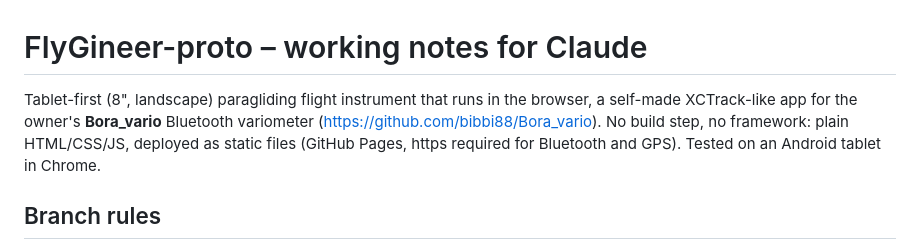
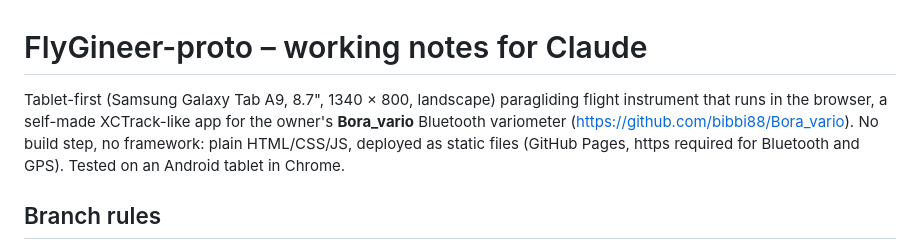
Before and after one commit to bibbi88/FlyGineer-proto, a Markdown page: CLAUDE.md, the part around the change. Drawn GitHub-style.

Commit message:
CLAUDE.md: the owner's tablet is a Samsung Galaxy Tab A9 (8.7", 1340 x 800)
Co-Authored-By: Claude Opus 5.5 <noreply@anthropic.com>
Claude-Session: https://claude.ai/code/session_01BP63aaR1jPkADYt1DFkc9Q

```diff
--- a/CLAUDE.md
+++ b/CLAUDE.md
@@ -1,6 +1,6 @@
 # FlyGineer-proto – working notes for Claude
 
-Tablet-first (8", landscape) paragliding flight instrument that runs in the browser, a self-made XCTrack-like app for the owner's **Bora_vario** Bluetooth variometer (https://github.com/bibbi88/Bora_vario). No build step, no framework: plain HTML/CSS/JS, deployed as static files (GitHub Pages, https required for Bluetooth and GPS). Tested on an Android tablet in Chrome.
+Tablet-first (Samsung Galaxy Tab A9, 8.7", 1340 × 800, landscape) paragliding flight instrument that runs in the browser, a self-made XCTrack-like app for the owner's **Bora_vario** Bluetooth variometer (https://github.com/bibbi88/Bora_vario). No build step, no framework: plain HTML/CSS/JS, deployed as static files (GitHub Pages, https required for Bluetooth and GPS). Tested on an Android tablet in Chrome.
 
 ## Branch rules
 - Work on **`dev`**. Commit and push there.
```
